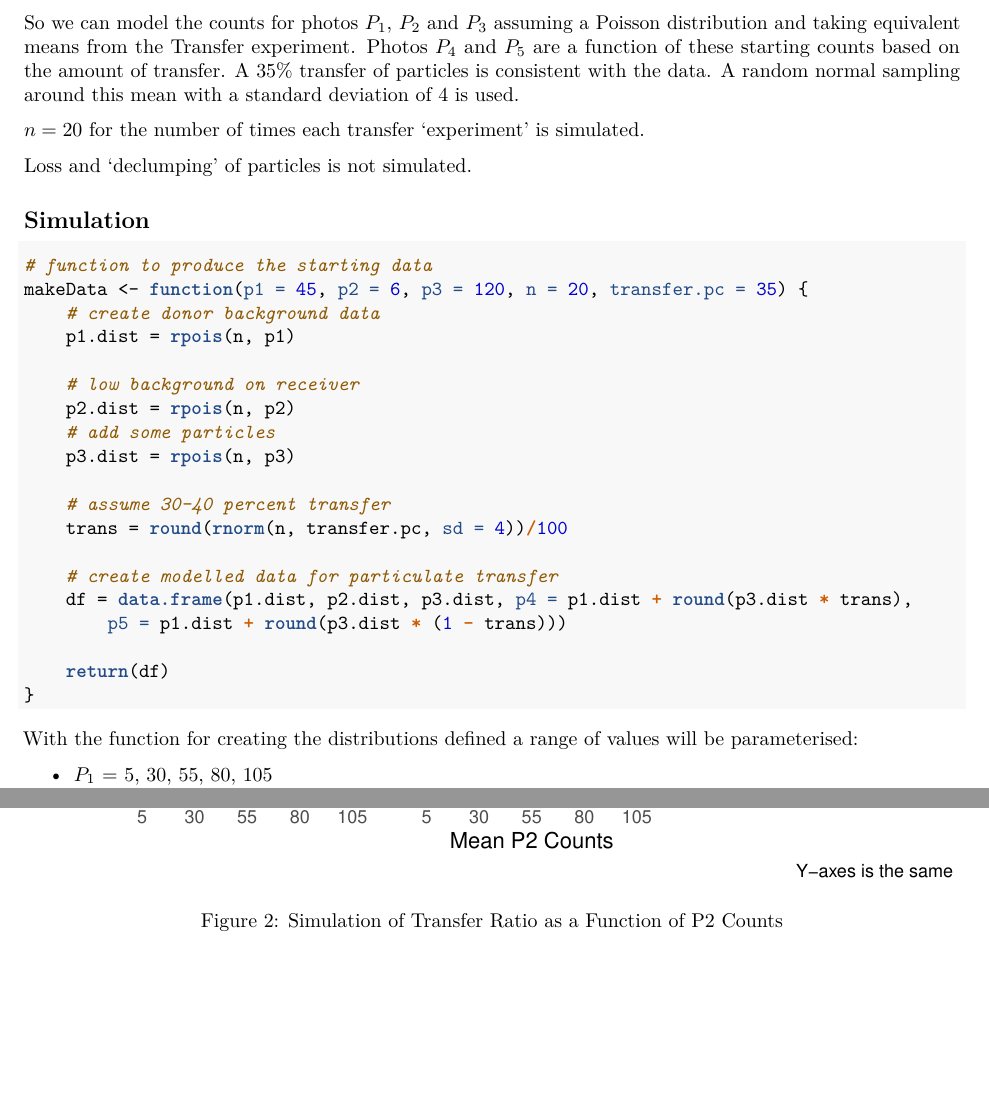
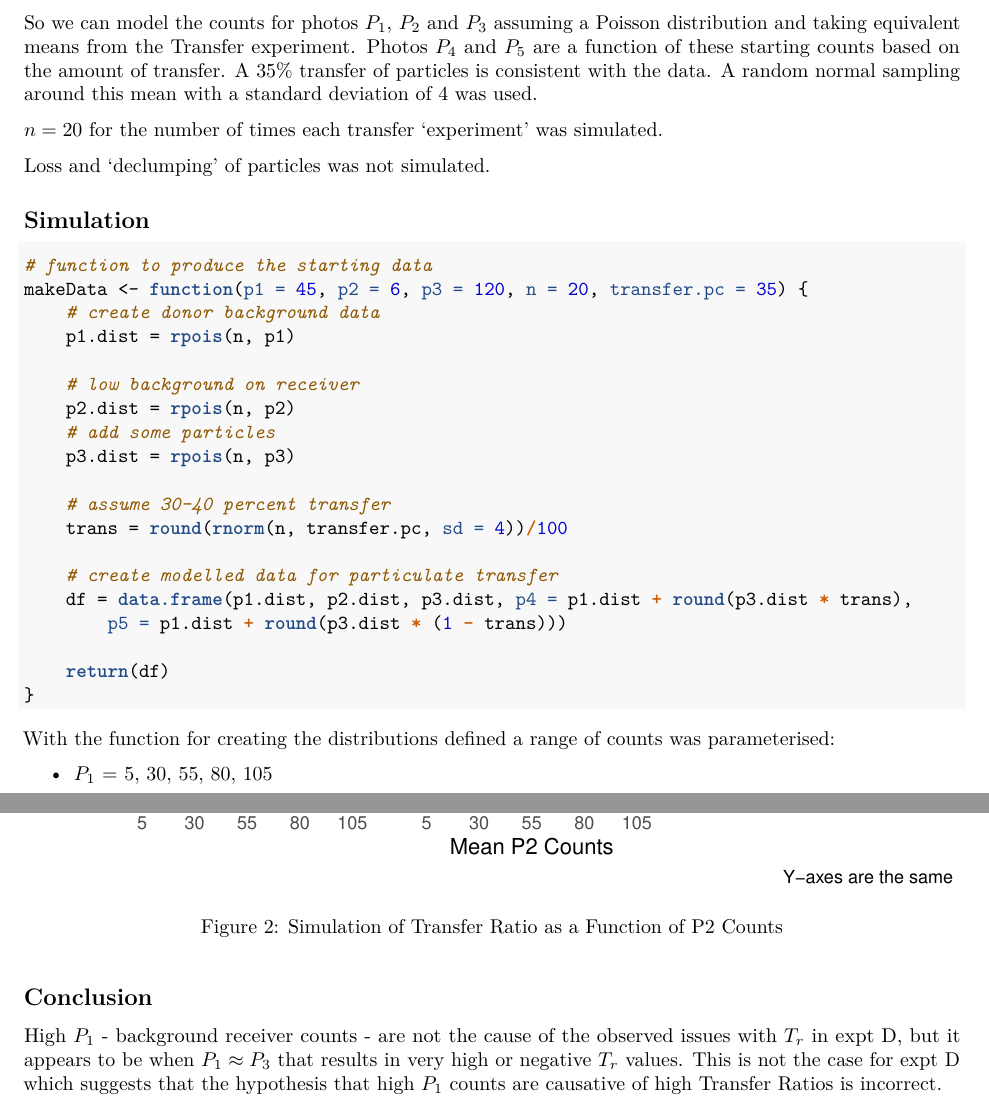
Before and after one commit to LRCFS/Transfer_and_Persistence_data_analysis, an R Markdown document (simul.Rmd): two parts of pages 1 and 4 of 4, joined at a grey line, cut so that both start at the same text, the shorter picture padded with empty space. The pictures show the output file simul.pdf that the author committed with the source.

Commit message:
adding a final line to conclusion

```diff
--- a/simul.Rmd
+++ b/simul.Rmd
@@ -128,4 +128,8 @@ ggplot( aes(x = factor(p2.m, levels = c(seq(5,105,25))), y = tr)) +
 
 ## Conclusion
 
-High $P_1$ - background receiver counts - are not the cause of the observed issues with $T_r$ in expt D, but it appears to be when $P_1 \approx P_3$ that results in very high or negative $T_r$ values.
+High $P_1$ - background receiver counts - are not the cause of the observed
+issues with $T_r$ in expt D, but it appears to be when $P_1 \approx P_3$ that
+results in very high or negative $T_r$ values. This is not the case for expt D
+which suggests that the hypothesis that high $P_1$ counts are causative of high
+Transfer Ratios is incorrect.
```
Also changed, not shown: simul.pdf.
